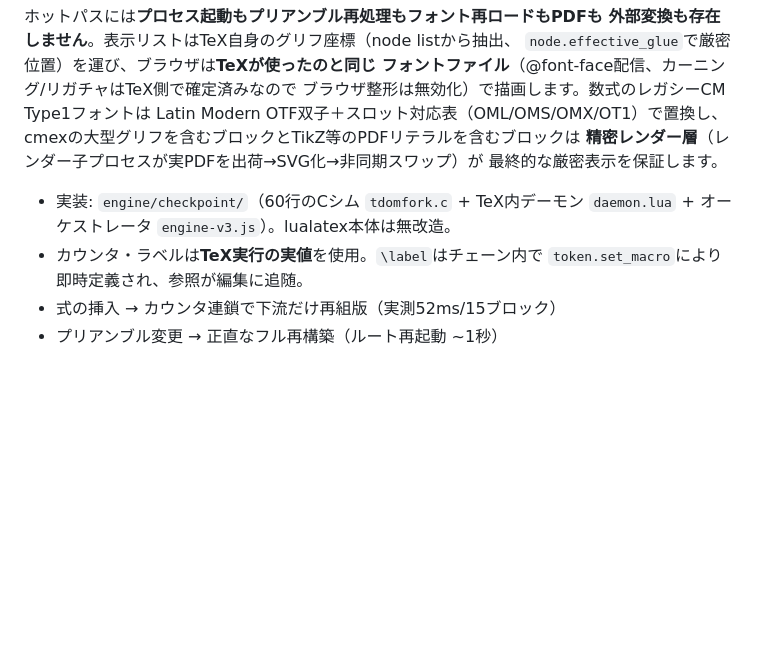
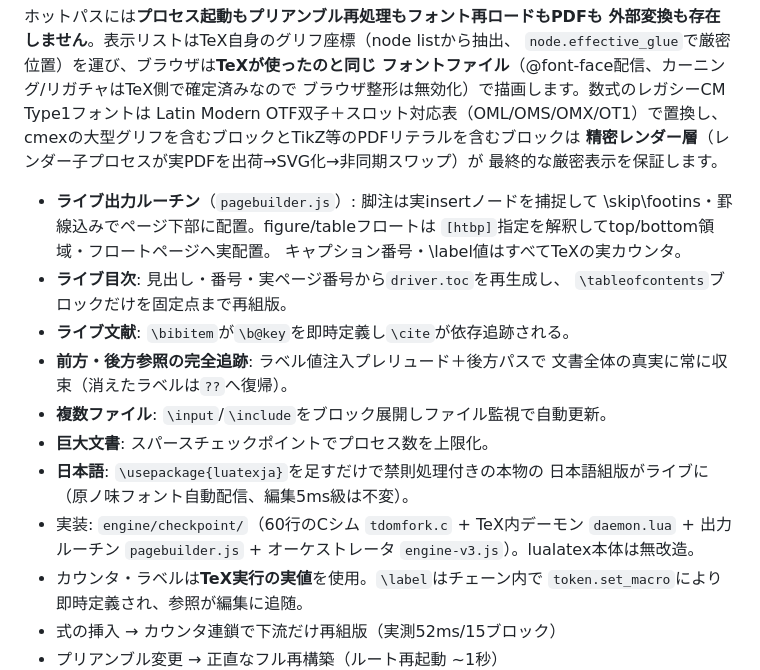
Before and after one commit to Fermion-company/fermion-tex-engine, a Markdown page: README.md, the part around the change. Rendered like a GitHub page; blank space fills up the shorter version.

Commit message:
README: document the live output routine feature set
Co-Authored-By: Claude Fable 5 <noreply@anthropic.com>

```diff
--- a/README.md
+++ b/README.md
@@ -81,8 +81,22 @@ cmexの大型グリフを含むブロックとTikZ等のPDFリテラルを含む
 **精密レンダー層**（レンダー子プロセスが実PDFを出荷→SVG化→非同期スワップ）が
 最終的な厳密表示を保証します。
 
+- **ライブ出力ルーチン**（`pagebuilder.js`）: 脚注は実insertノードを捕捉して
+  \skip\footins・罫線込みでページ下部に配置。figure/tableフロートは
+  `[htbp]`指定を解釈してtop/bottom領域・フロートページへ実配置。
+  キャプション番号・\label値はすべてTeXの実カウンタ。
+- **ライブ目次**: 見出し・番号・実ページ番号から`driver.toc`を再生成し、
+  `\tableofcontents`ブロックだけを固定点まで再組版。
+- **ライブ文献**: `\bibitem`が`\b@key`を即時定義し`\cite`が依存追跡される。
+- **前方・後方参照の完全追跡**: ラベル値注入プレリュード＋後方パスで
+  文書全体の真実に常に収束（消えたラベルは`??`へ復帰）。
+- **複数ファイル**: `\input`/`\include`をブロック展開しファイル監視で自動更新。
+- **巨大文書**: スパースチェックポイントでプロセス数を上限化。
+- **日本語**: `\usepackage{luatexja}`を足すだけで禁則処理付きの本物の
+  日本語組版がライブに（原ノ味フォント自動配信、編集5ms級は不変）。
 - 実装: `engine/checkpoint/`（60行のCシム `tdomfork.c` + TeX内デーモン
-  `daemon.lua` + オーケストレータ `engine-v3.js`）。lualatex本体は無改造。
+  `daemon.lua` + 出力ルーチン `pagebuilder.js` + オーケストレータ
+  `engine-v3.js`）。lualatex本体は無改造。
 - カウンタ・ラベルは**TeX実行の実値**を使用。`\label`はチェーン内で
   `token.set_macro`により即時定義され、参照が編集に追随。
 - 式の挿入 → カウンタ連鎖で下流だけ再組版（実測52ms/15ブロック）
```
